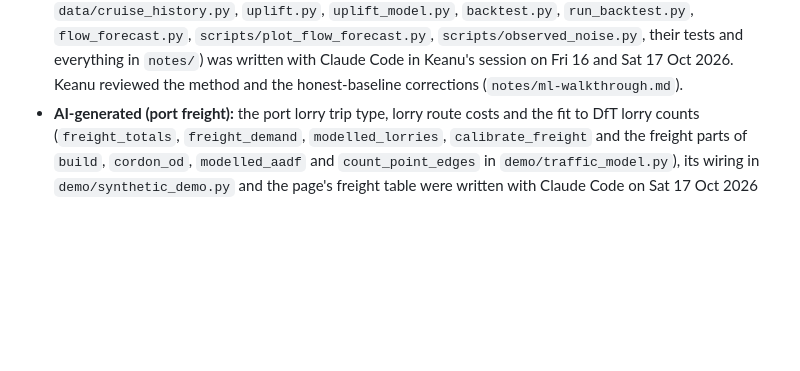
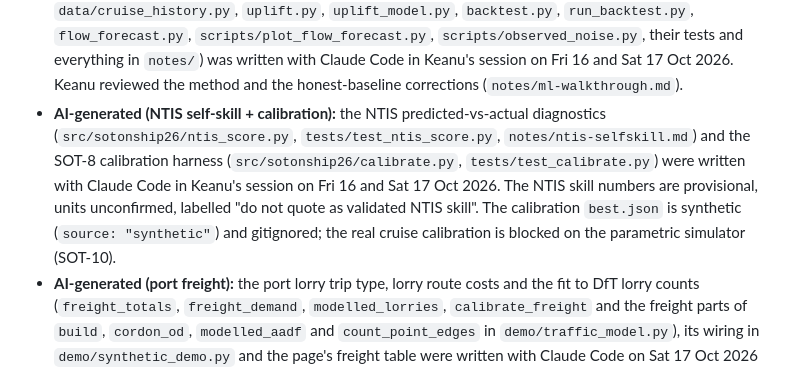
Before and after one commit to Alex-Sebastian-Ene/Sotonship26, a Markdown page: README.md, the part around the change. GitHub-like rendering; blank space fills up the shorter version.

Commit message:
docs: record NTIS scorer + SOT-8 calibration harness in provenance

```diff
--- a/README.md
+++ b/README.md
@@ -213,6 +213,13 @@ data improves it by about 4% a day (not significant) and 2% per 15 minutes.
   and everything in `notes/`)
   was written with Claude Code in Keanu's session on Fri 16 and Sat 17 Oct 2026. Keanu reviewed
   the method and the honest-baseline corrections (`notes/ml-walkthrough.md`).
+- **AI-generated (NTIS self-skill + calibration):** the NTIS predicted-vs-actual diagnostics
+  (`src/sotonship26/ntis_score.py`, `tests/test_ntis_score.py`, `notes/ntis-selfskill.md`) and
+  the SOT-8 calibration harness (`src/sotonship26/calibrate.py`, `tests/test_calibrate.py`) were
+  written with Claude Code in Keanu's session on Fri 16 and Sat 17 Oct 2026. The NTIS skill
+  numbers are provisional, units unconfirmed, labelled "do not quote as validated NTIS skill".
+  The calibration `best.json` is synthetic (`source: "synthetic"`) and gitignored; the real
+  cruise calibration is blocked on the parametric simulator (SOT-10).
 - **AI-generated (port freight):** the port lorry trip type, lorry route costs and the fit to DfT
   lorry counts (`freight_totals`, `freight_demand`, `modelled_lorries`, `calibrate_freight` and the
   freight parts of `build`, `cordon_od`, `modelled_aadf` and `count_point_edges` in
```
